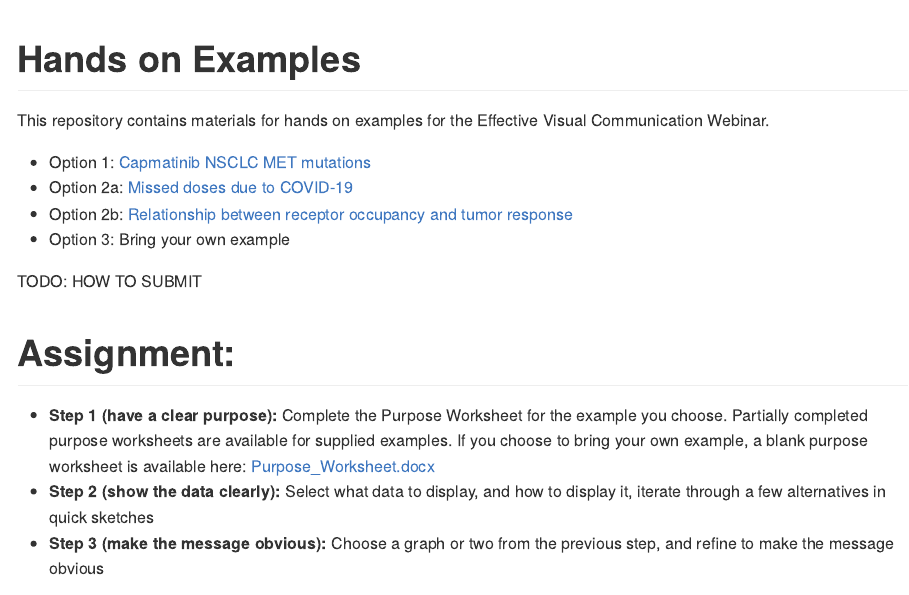
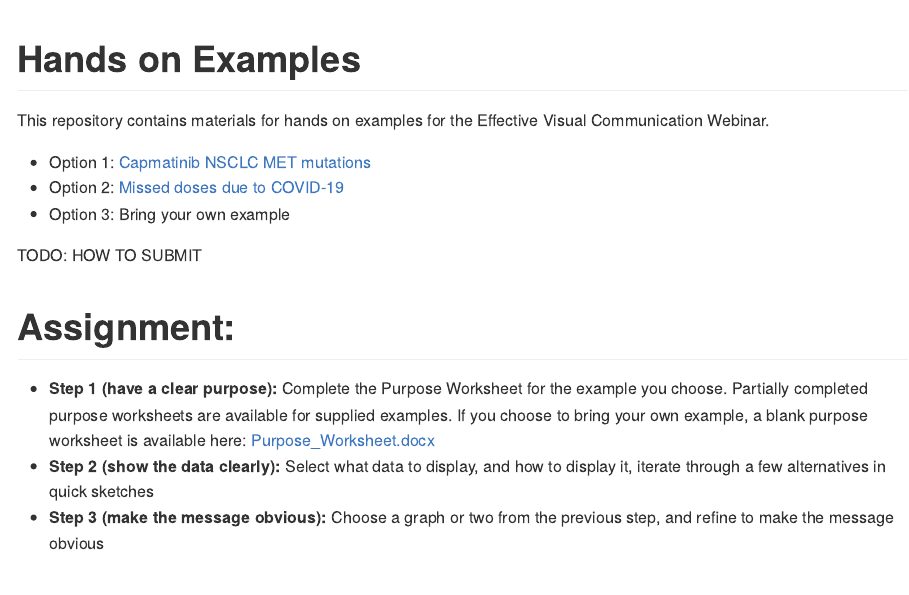
Before and after one commit to GraphicsPrinciples/webinar, an R Markdown document (README.Rmd): the page in a window 1100 px wide, from its top. Rendered offline with R 4.5, knitr and Pandoc, with nearby package versions.

Commit message:
Update README.Rmd

```diff
--- a/README.Rmd
+++ b/README.Rmd
@@ -10,8 +10,7 @@ knitr::opts_chunk$set(echo = TRUE)
 This repository contains materials for hands on examples for the Effective Visual Communication Webinar.
 
 * Option 1: [Capmatinib NSCLC MET mutations](Capmatinib_NSCLC_MET_mutations/)
-* Option 2a: [Missed doses due to COVID-19](Missed_Doses_Due_to_COVID/)
-* Option 2b: [Relationship between receptor occupancy and tumor response](Receptor_Occupancy_Tumor_Response/)
+* Option 2: [Missed doses due to COVID-19](Missed_Doses_Due_to_COVID/)
 * Option 3: Bring your own example
 
 TODO: HOW TO SUBMIT
```
